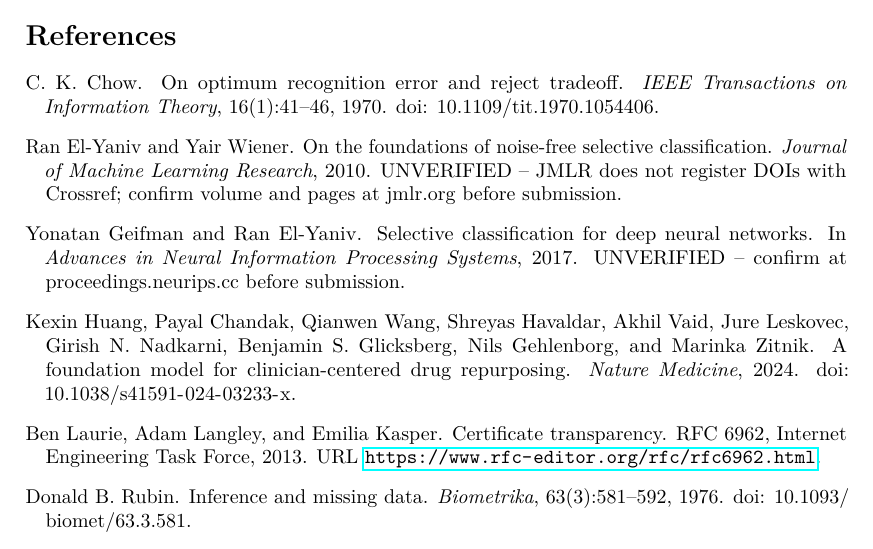
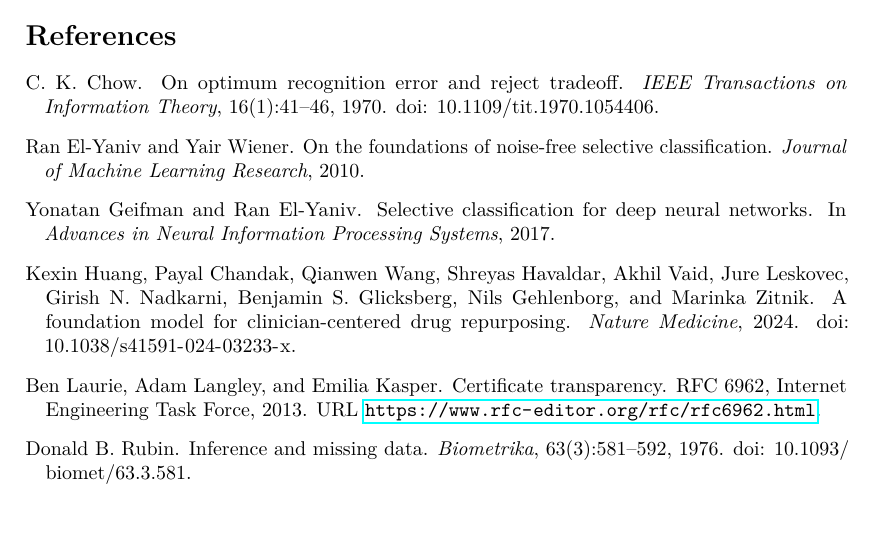
Before and after one commit to ElvisHan2022/protein-hinge, a LaTeX paper (paper/main.tex, which reads paper/references.bib): part of page 7 of 7, cut so that both start at the same text. The pictures show the PDF file paper/main.pdf that the author committed with the source.

Commit message:
Strip two leaks from the submission PDF: the compile date and the UNVERIFIED notes
Both were visible in the rendered PDF and neither raised an error, which is the
failure shape this paper is about.

1. \maketitle was stamping "August 28, 2026" on the title page of a
   double-blind submission. Added \date{}.

2. The UNVERIFIED working notes on elyaniv and geifman sat in bibtex `note`
   fields, so plainnat typeset them into the References section. A reviewer
   would have read "UNVERIFIED -- confirm at proceedings.neurips.cc before
   submission" in the bibliography. Moved both to comments placed after the
   entry brace, which keeps check_paper_refs.py flagging them (it scans the raw
   bib text) while stopping bibtex from rendering them.

Guards: all three pass, and the refs guard still reports both entries as
UNVERIFIED. PDF metadata carries empty /Author /Title /Subject /Keywords and no
identity strings. 7 pages.

```diff
--- a/paper/references.bib
+++ b/paper/references.bib
@@ -59,15 +59,18 @@
   title   = {On the foundations of noise-free selective classification},
   author  = {El-Yaniv, Ran and Wiener, Yair},
   journal = {Journal of Machine Learning Research},
-  year    = {2010},
-  note    = {UNVERIFIED -- JMLR does not register DOIs with Crossref; confirm
-             volume and pages at jmlr.org before submission}
+  year    = {2010}
 }
+% UNVERIFIED -- JMLR does not register DOIs with Crossref; confirm volume and
+% pages at jmlr.org before submission. Held in a comment, not a note field: a
+% note typesets into the bibliography of the submitted PDF. The guard in
+% scripts/check_paper_refs.py still reads it here.
 
 @inproceedings{geifman,
   title     = {Selective classification for deep neural networks},
   author    = {Geifman, Yonatan and El-Yaniv, Ran},
   booktitle = {Advances in Neural Information Processing Systems},
-  year      = {2017},
-  note      = {UNVERIFIED -- confirm at proceedings.neurips.cc before submission}
+  year      = {2017}
 }
+% UNVERIFIED -- confirm at proceedings.neurips.cc before submission. Held in a
+% comment, not a note field, so it does not typeset into the bibliography.
```
Also changed, not shown: paper/main.tex (+4 -0 lines), paper/main.pdf.
